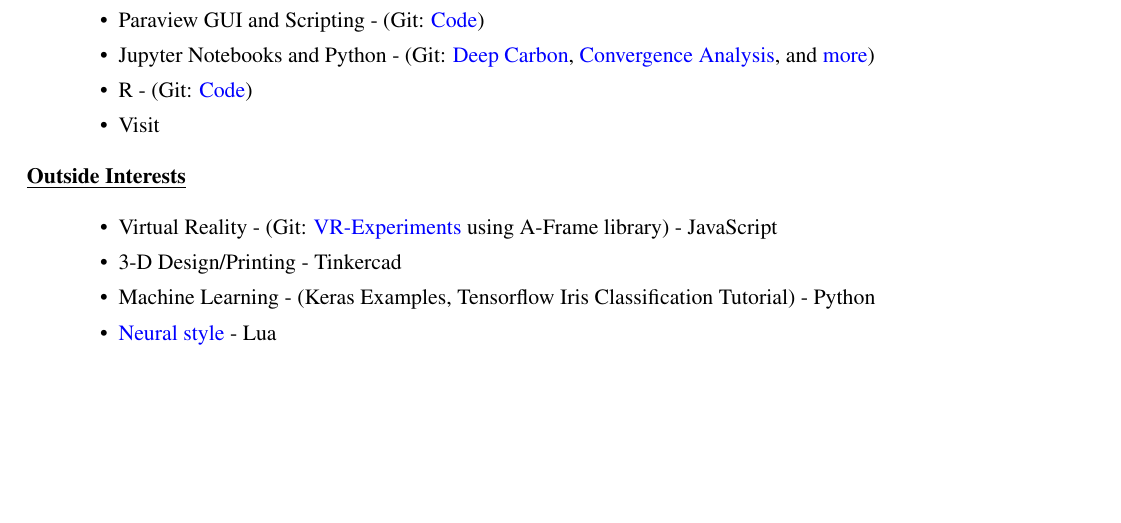
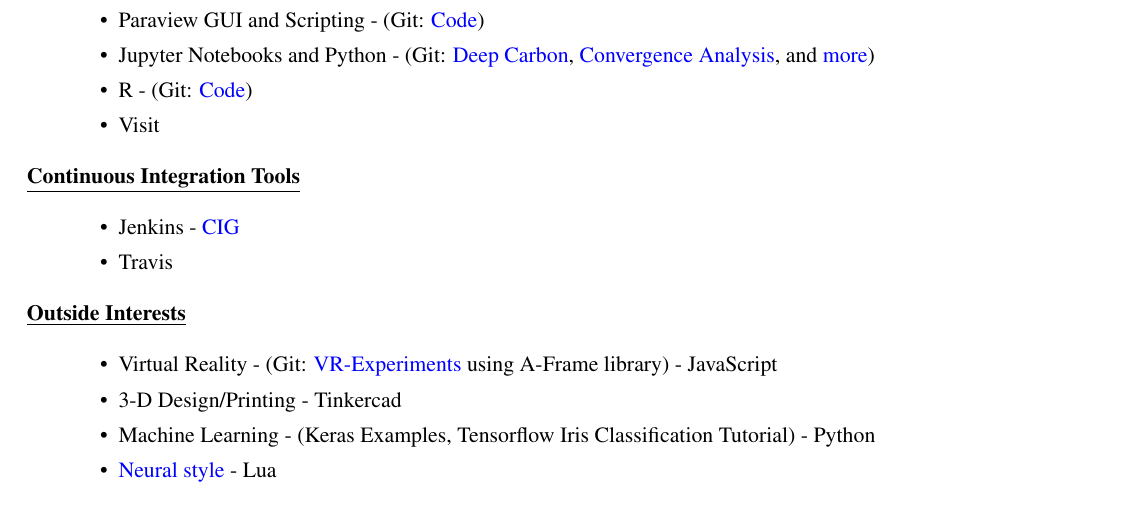
Before and after one commit to hlokavarapu/CircumVitae, a LaTeX CV (Harsha_Lokavarapu_CV.tex): part of page 2 of 4, cut so that both start at the same text. Compiled offline with pdfLaTeX.

Commit message:
Add url for blofeld/Jenkins

```diff
--- a/Harsha_Lokavarapu_CV.tex
+++ b/Harsha_Lokavarapu_CV.tex
@@ -396,14 +396,14 @@
 
         \item Visit
 
+      \end{itemize}
 
-      \end{itemize}
-%    \item[] \textbf{\underline{Continuous Integration Tools}}
+    \item[] \textbf{\underline{Continuous Integration Tools}}
 
-%    \begin{itemize}
-%      \item Jenkins - Java
-%      \item Travis
-%    \end{itemize}
+    \begin{itemize}
+      \item Jenkins - \href{https://blofeld.geodynamics.org/}{CIG}
+      \item Travis
+    \end{itemize}
 
     \item[] \textbf{\underline{Outside Interests}}
 
```
Also changed, not shown: Harsha_Lokavarapu_CV.pdf.
